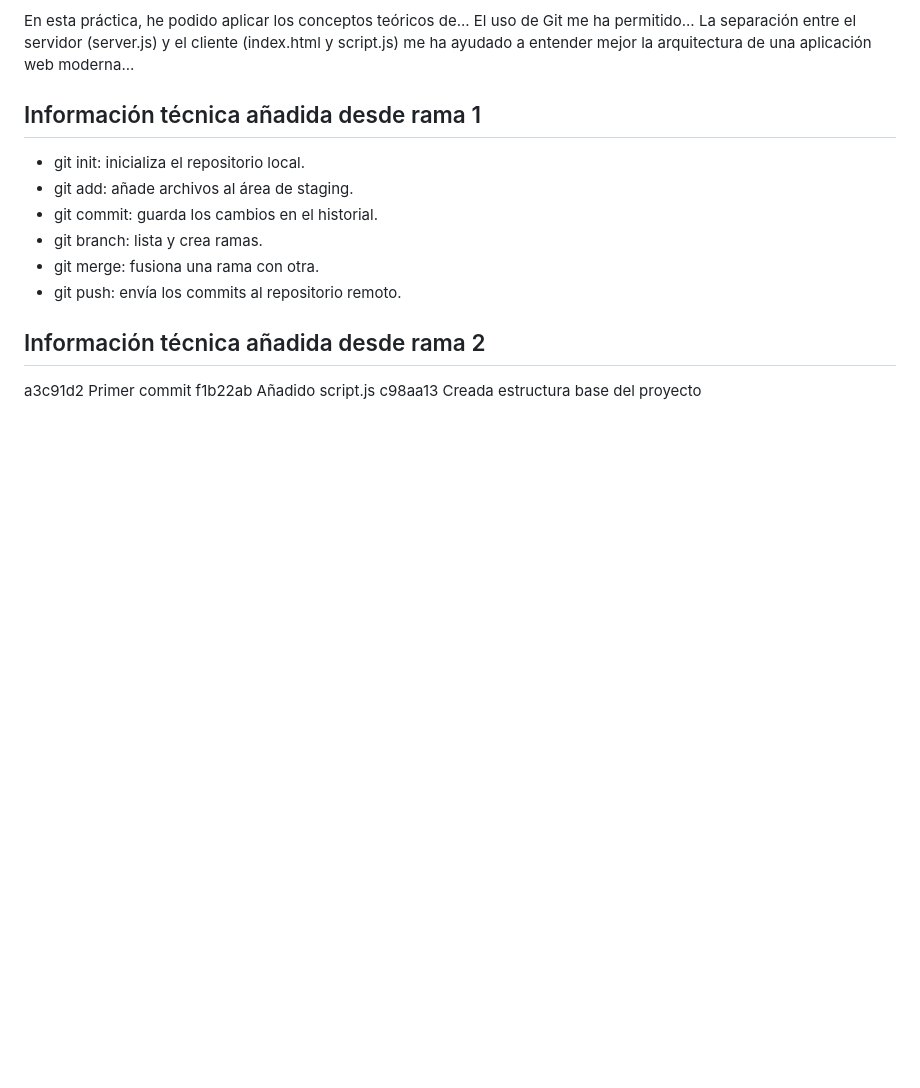
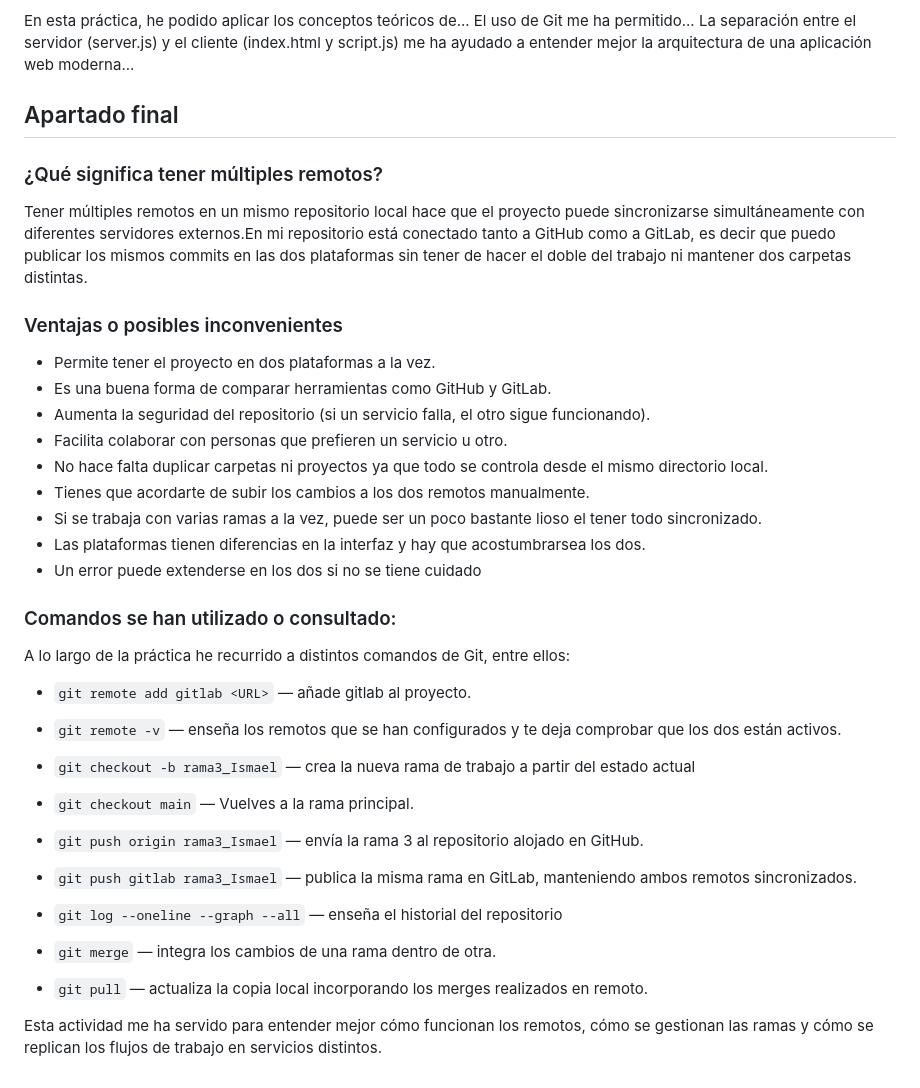
Before and after one commit to Ismaeliki11/SDAW_2866108, a Markdown page: README.md, the part around the change. Rendered like a GitHub page; blank space fills up the shorter version.

Commit message:
Actualizado con el ultimo punto de la actividad

```diff
--- a/README.md
+++ b/README.md
@@ -115,14 +115,43 @@ Aquí tienes una chuleta con los comandos más importantes que usarás para esta
 
 En esta práctica, he podido aplicar los conceptos teóricos de... El uso de Git me ha permitido... La separación entre el servidor (server.js) y el cliente (index.html y script.js) me ha ayudado a entender mejor la arquitectura de una aplicación web moderna...
 
-## Información técnica añadida desde rama 1
-- git init: inicializa el repositorio local.
-- git add: añade archivos al área de staging.
-- git commit: guarda los cambios en el historial.
-- git branch: lista y crea ramas.
-- git merge: fusiona una rama con otra.
-- git push: envía los commits al repositorio remoto.
-## Información técnica añadida desde rama 2
-a3c91d2 Primer commit
-f1b22ab Añadido script.js
-c98aa13 Creada estructura base del proyecto
+## Apartado final
+
+### ¿Qué significa tener múltiples remotos?
+
+Tener múltiples remotos en un mismo repositorio local hace que el proyecto puede sincronizarse simultáneamente con diferentes servidores externos.En mi repositorio está conectado tanto a GitHub como a GitLab, es decir que puedo publicar los mismos commits en las dos plataformas sin tener de hacer el doble del trabajo ni mantener dos carpetas distintas.
+
+### Ventajas o posibles inconvenientes
+
+- Permite tener el proyecto en dos plataformas a la vez.
+- Es una buena forma de comparar herramientas como GitHub y GitLab.
+- Aumenta la seguridad del repositorio (si un servicio falla, el otro sigue funcionando).
+- Facilita colaborar con personas que prefieren un servicio u otro.
+- No hace falta duplicar carpetas ni proyectos ya que todo se controla desde el mismo directorio local.
+- Tienes que acordarte de subir los cambios a los dos remotos manualmente.
+- Si se trabaja con varias ramas a la vez, puede ser un poco bastante lioso el tener todo sincronizado.
+- Las plataformas tienen diferencias en la interfaz y hay que acostumbrarsea los dos.
+- Un error puede extenderse en los dos si no se tiene cuidado
+
+### Comandos se han utilizado o consultado:
+A lo largo de la práctica he recurrido a distintos comandos de Git, entre ellos:
+
+- `git remote add gitlab <URL>` — añade gitlab al proyecto.
+
+- `git remote -v` — enseña los remotos que se han configurados y te deja comprobar que los dos están activos.
+
+- `git checkout -b rama3_Ismael` — crea la nueva rama de trabajo a partir del estado actual
+
+- `git checkout main` — Vuelves a la rama principal.
+
+- `git push origin rama3_Ismael` — envía la rama 3 al repositorio alojado en GitHub.
+
+- `git push gitlab rama3_Ismael` — publica la misma rama en GitLab, manteniendo ambos remotos sincronizados.
+
+- `git log --oneline --graph --all` — enseña el historial del repositorio
+
+- `git merge` — integra los cambios de una rama dentro de otra.
+
+- `git pull` — actualiza la copia local incorporando los merges realizados en remoto.
+
+Esta actividad me ha servido para entender mejor cómo funcionan los remotos, cómo se gestionan las ramas y cómo se replican los flujos de trabajo en servicios distintos.
```
